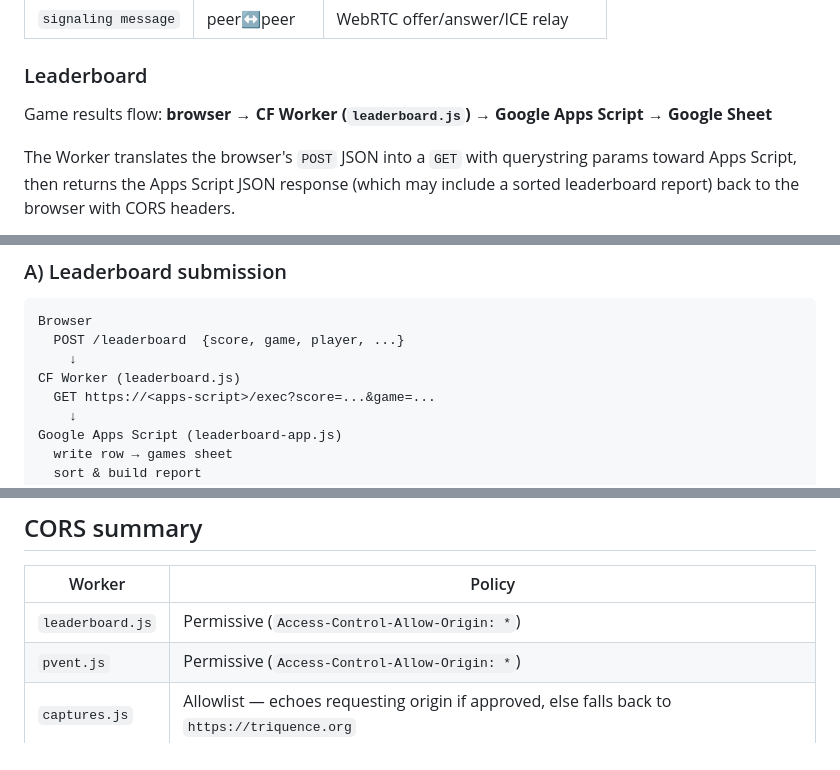
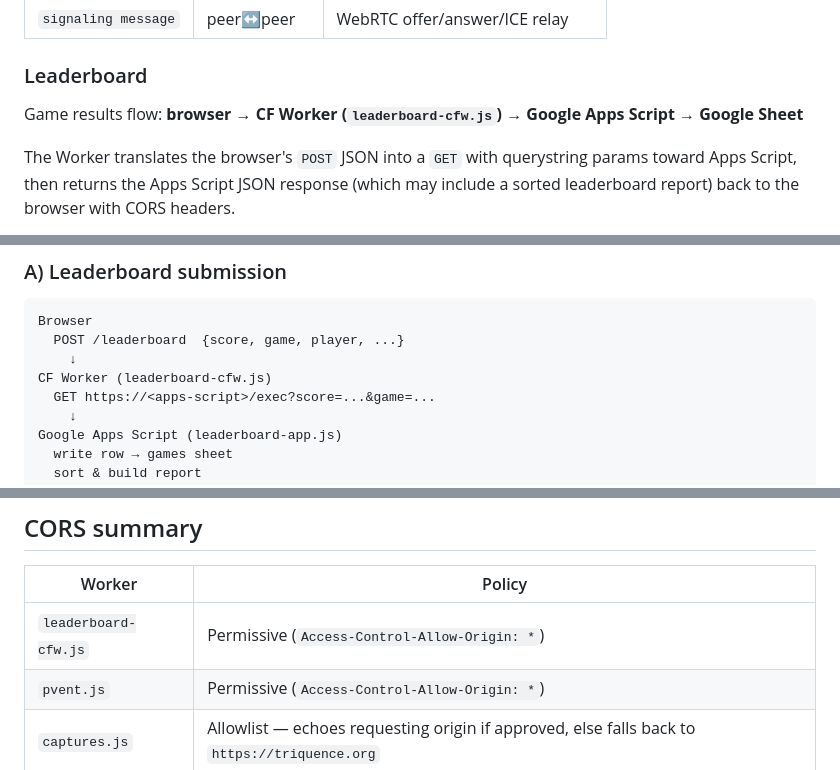
Before and after one commit to m-jim-d/springsandpucks, a Markdown page: ARCHITECTURE.md, 3 parts joined by grey strips. Drawn GitHub-style.

```diff
--- a/ARCHITECTURE.md
+++ b/ARCHITECTURE.md
@@ -187,7 +187,7 @@ All physics runs on the **host**. Clients send raw input events; the host applie
 
 ### Leaderboard
 
-Game results flow: **browser → CF Worker (`leaderboard.js`) → Google Apps Script → Google Sheet**
+Game results flow: **browser → CF Worker (`leaderboard-cfw.js`) → Google Apps Script → Google Sheet**
 
 The Worker translates the browser's `POST` JSON into a `GET` with querystring params toward Apps Script, then returns the Apps Script JSON response (which may include a sorted leaderboard report) back to the browser with CORS headers.
 
@@ -209,7 +209,7 @@ Dev/local requests (detected by `Origin` containing `localhost`, `192.168.*`, or
 Browser
   POST /leaderboard  {score, game, player, ...}
     ↓
-CF Worker (leaderboard.js)
+CF Worker (leaderboard-cfw.js)
   GET https://<apps-script>/exec?score=...&game=...
     ↓
 Google Apps Script (leaderboard-app.js)
@@ -261,7 +261,7 @@ Host browser (gW animation loop)
 
 | Worker | Policy |
 |--------|--------|
-| `leaderboard.js` | Permissive (`Access-Control-Allow-Origin: *`) |
+| `leaderboard-cfw.js` | Permissive (`Access-Control-Allow-Origin: *`) |
 | `pvent.js` | Permissive (`Access-Control-Allow-Origin: *`) |
 | `captures.js` | Allowlist — echoes requesting origin if approved, else falls back to `https://triquence.org` |
 
```
Also changed, not shown: README.md (+1 -1 lines), RUNBOOK.md (+4 -4 lines).
